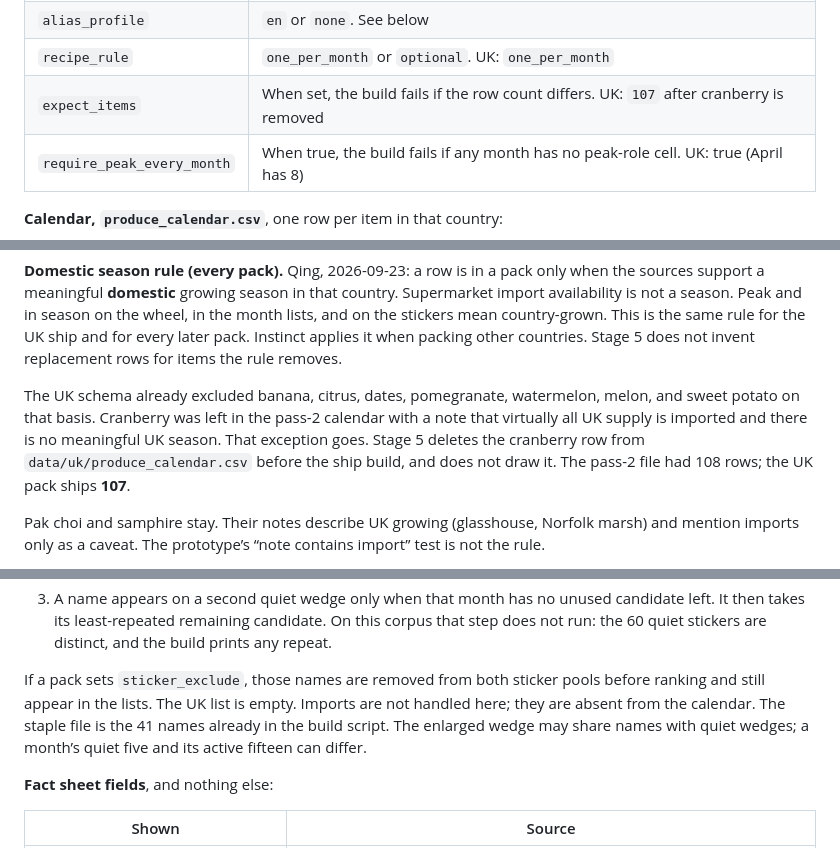
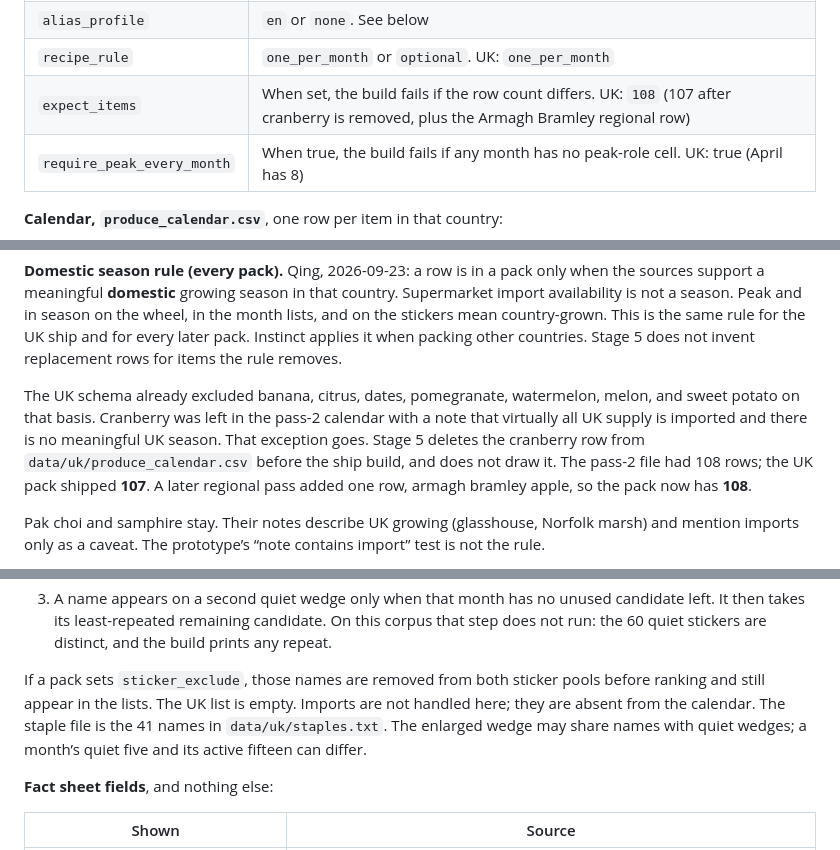
Before and after one commit to yanqingcheng/seasonal-produce, a Markdown page: ARCH.md, 3 parts joined by grey strips. Drawn GitHub-style.

```diff
--- a/ARCH.md
+++ b/ARCH.md
@@ -96,7 +96,7 @@ A pack is a directory `data/<id>/`. The build reads one pack and writes `site/da
 | `thin_sheet` | Sentence when an item has no optional prose. UK uses the DESIGN.md line |
 | `alias_profile` | `en` or `none`. See below |
 | `recipe_rule` | `one_per_month` or `optional`. UK: `one_per_month` |
-| `expect_items` | When set, the build fails if the row count differs. UK: `107` after cranberry is removed |
+| `expect_items` | When set, the build fails if the row count differs. UK: `108` (107 after cranberry is removed, plus the Armagh Bramley regional row) |
 | `require_peak_every_month` | When true, the build fails if any month has no peak-role cell. UK: true (April has 8) |
 
 **Calendar, `produce_calendar.csv`**, one row per item in that country:
@@ -115,7 +115,7 @@ Any other column is kept in the file for research and is not shown. A future pac
 
 **Domestic season rule (every pack).** Qing, 2026-09-23: a row is in a pack only when the sources support a meaningful **domestic** growing season in that country. Supermarket import availability is not a season. Peak and in season on the wheel, in the month lists, and on the stickers mean country-grown. This is the same rule for the UK ship and for every later pack. Instinct applies it when packing other countries. Stage 5 does not invent replacement rows for items the rule removes.
 
-The UK schema already excluded banana, citrus, dates, pomegranate, watermelon, melon, and sweet potato on that basis. Cranberry was left in the pass-2 calendar with a note that virtually all UK supply is imported and there is no meaningful UK season. That exception goes. Stage 5 deletes the cranberry row from `data/uk/produce_calendar.csv` before the ship build, and does not draw it. The pass-2 file had 108 rows; the UK pack ships **107**.
+The UK schema already excluded banana, citrus, dates, pomegranate, watermelon, melon, and sweet potato on that basis. Cranberry was left in the pass-2 calendar with a note that virtually all UK supply is imported and there is no meaningful UK season. That exception goes. Stage 5 deletes the cranberry row from `data/uk/produce_calendar.csv` before the ship build, and does not draw it. The pass-2 file had 108 rows; the UK pack shipped **107**. A later regional pass added one row, armagh bramley apple, so the pack now has **108**.
 
 Pak choi and samphire stay. Their notes describe UK growing (glasshouse, Norfolk marsh) and mention imports only as a caveat. The prototype’s “note contains import” test is not the rule.
 
@@ -289,7 +289,7 @@ Sort by score, highest first. Inside one score, the shorter in-season run (count
 2. Fill the remaining slots up to 5. Months take turns, one sticker per turn, fewest peak-or-in-season candidates first. On its turn a month takes its highest-ranked candidate that is not already on any quiet wedge.
 3. A name appears on a second quiet wedge only when that month has no unused candidate left. It then takes its least-repeated remaining candidate. On this corpus that step does not run: the 60 quiet stickers are distinct, and the build prints any repeat.
 
-If a pack sets `sticker_exclude`, those names are removed from both sticker pools before ranking and still appear in the lists. The UK list is empty. Imports are not handled here; they are absent from the calendar. The staple file is the 41 names already in the build script. The enlarged wedge may share names with quiet wedges; a month’s quiet five and its active fifteen can differ.
+If a pack sets `sticker_exclude`, those names are removed from both sticker pools before ranking and still appear in the lists. The UK list is empty. Imports are not handled here; they are absent from the calendar. The staple file is the 41 names in `data/uk/staples.txt`. The enlarged wedge may share names with quiet wedges; a month’s quiet five and its active fifteen can differ.
 
 **Fact sheet fields**, and nothing else:
 
```
Also changed, not shown: other parts of ARCH.md (+6 -6 lines).
